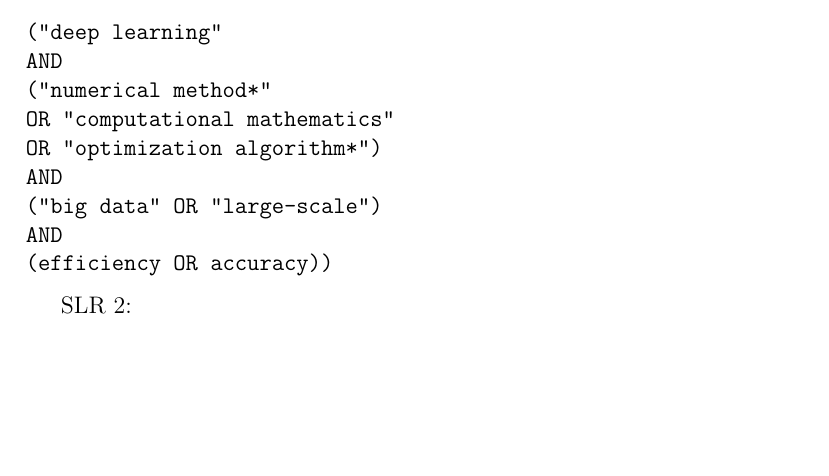
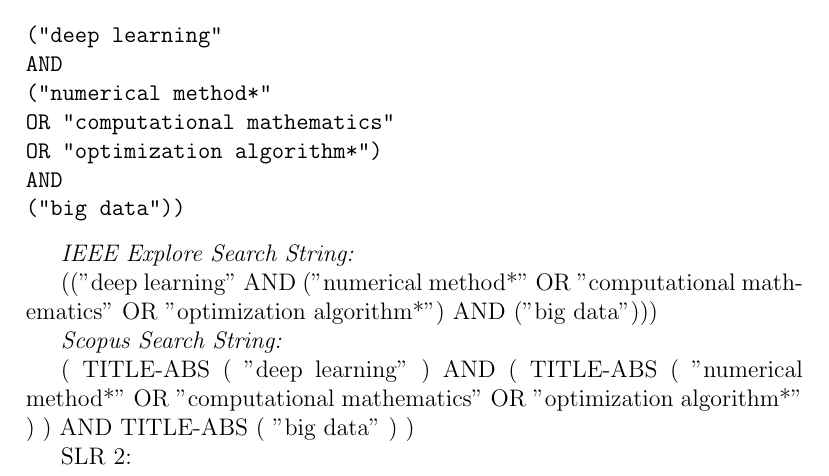
Before and after one commit to Polyhistor/Computational-Mathematics-for-AI-Numerical-Methods-and-Distributed-Computing-for-Deep-Learning-on-B, a LaTeX document (main.tex): part of page 3 of 8, cut so that both start at the same text, the shorter picture padded with empty space. Compiled offline with pdfLaTeX.

Commit message:
updated the keyword for Scopus and IEEE Explore

```diff
--- a/main.tex
+++ b/main.tex
@@ -92,10 +92,18 @@ AND
 OR "computational mathematics"
 OR "optimization algorithm*")
 AND
-("big data" OR "large-scale")
-AND
-(efficiency OR accuracy))
+("big data"))
 \end{verbatim}
+
+
+\emph{IEEE Explore Search String:}
+
+(("deep learning" AND ("numerical method*" OR "computational mathematics" OR "optimization algorithm*") AND ("big data")))
+
+\emph{Scopus Search String:}
+
+( TITLE-ABS ( "deep learning" ) AND ( TITLE-ABS ( "numerical method*" OR "computational mathematics" OR "optimization algorithm*" ) ) AND TITLE-ABS ( "big data" ) )
+
 
 SLR 2:
 \begin{verbatim}
```
Also changed, not shown: main.pdf, 5 other files.
